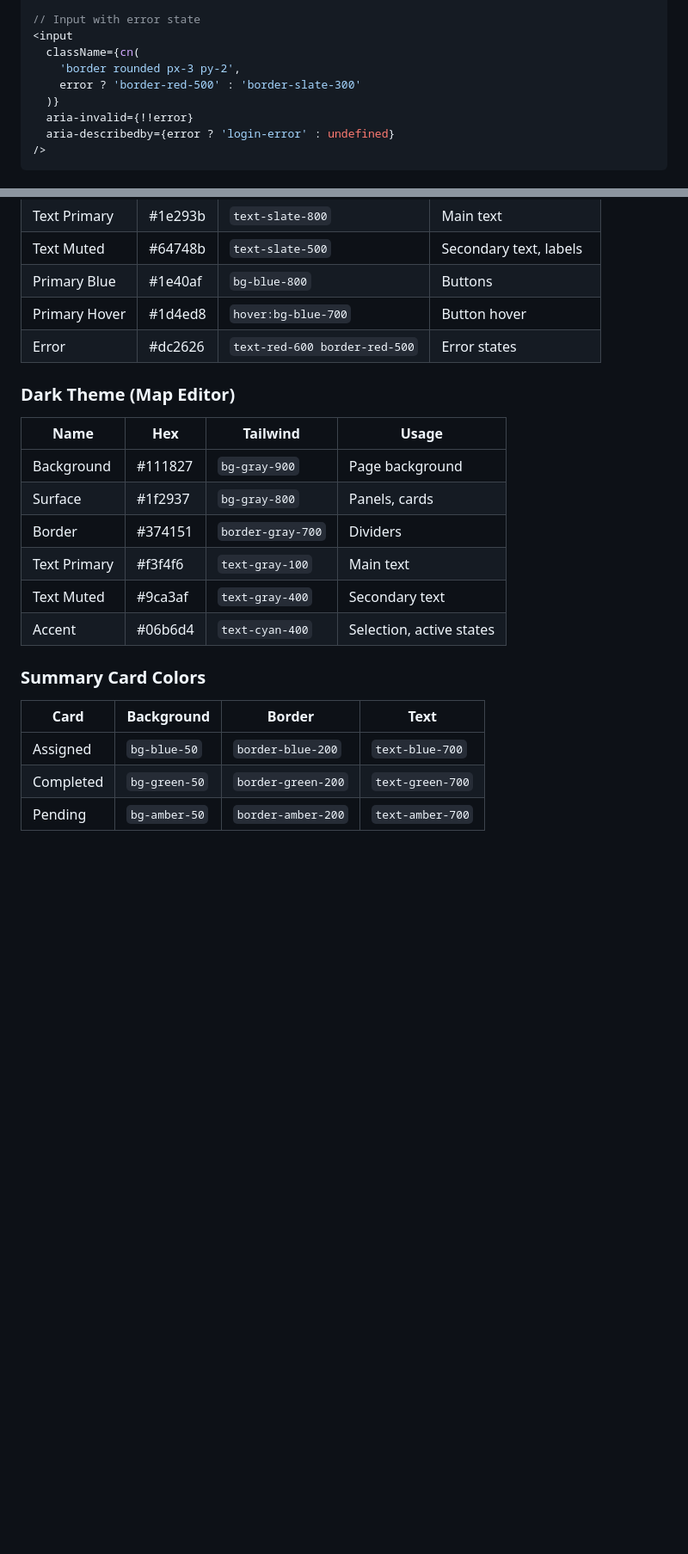
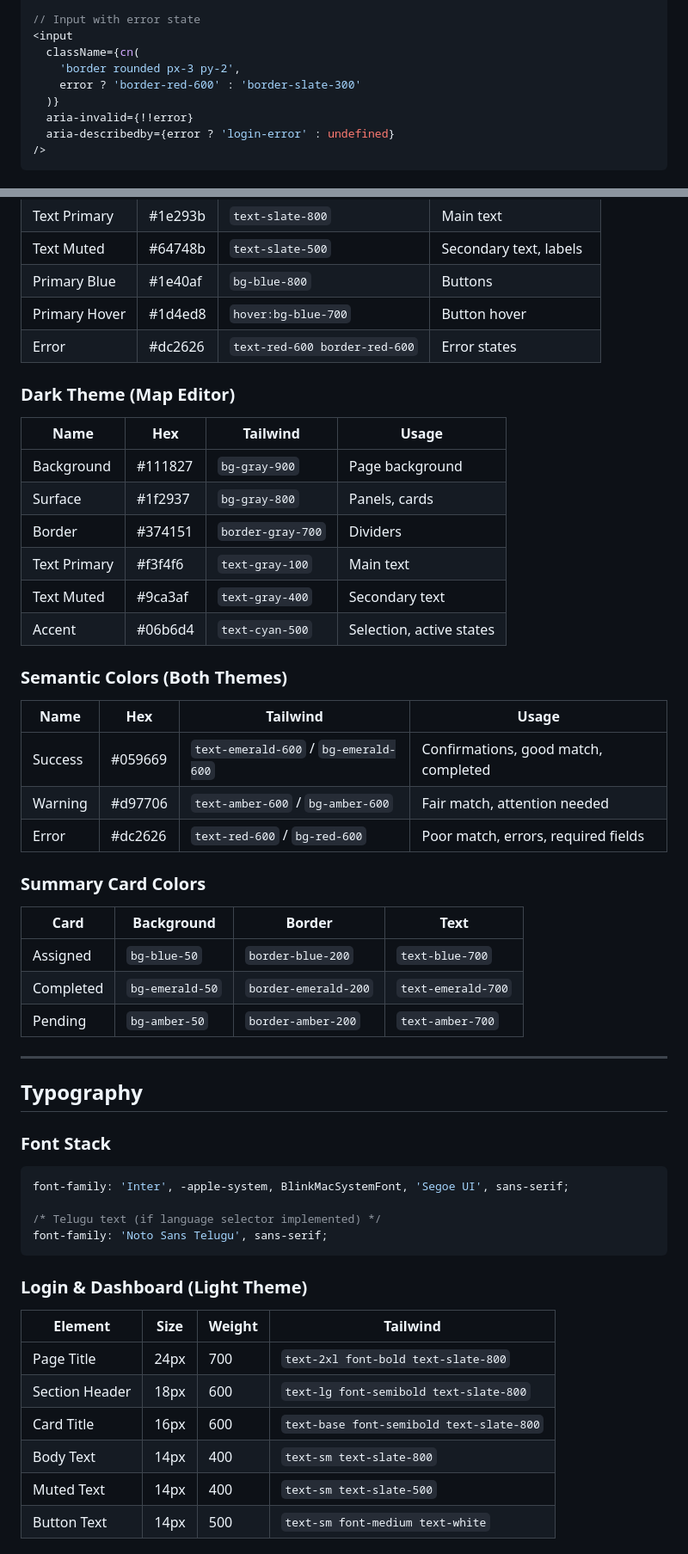
Before and after one commit to sleep-404/Re-Survey, a Markdown page: ui.md, 2 parts joined by grey strips. Shown at 86% size. GitHub-like rendering; blank space fills up the shorter version.

Commit message:
fix: Correct Tailwind color mappings in ui.md to match design.md
Color corrections:
- cyan-400 → cyan-500 for Accent (#06b6d4)
- red-500 → red-600 for Error (#dc2626)
- green-600 → emerald-600 for Success (#059669)
- Completed card: green-* → emerald-* for consistency

Additions:
- Added Semantic Colors section (Success, Warning, Error)
- Added Typography section with font sizes, weights, and Tailwind classes
- Added Font Stack specification (Inter, Noto Sans Telugu)

````diff
--- a/ui.md
+++ b/ui.md
@@ -276,7 +276,7 @@ const [showPassword, setShowPassword] = useState(false);
 <input
   className={cn(
     'border rounded px-3 py-2',
-    error ? 'border-red-500' : 'border-slate-300'
+    error ? 'border-red-600' : 'border-slate-300'
   )}
   aria-invalid={!!error}
   aria-describedby={error ? 'login-error' : undefined}
@@ -823,7 +823,7 @@ const MOCK_VILLAGES: Village[] = [
 | Text Muted | #64748b | `text-slate-500` | Secondary text, labels |
 | Primary Blue | #1e40af | `bg-blue-800` | Buttons |
 | Primary Hover | #1d4ed8 | `hover:bg-blue-700` | Button hover |
-| Error | #dc2626 | `text-red-600 border-red-500` | Error states |
+| Error | #dc2626 | `text-red-600 border-red-600` | Error states |
 
 ### Dark Theme (Map Editor)
 | Name | Hex | Tailwind | Usage |
@@ -833,11 +833,41 @@ const MOCK_VILLAGES: Village[] = [
 | Border | #374151 | `border-gray-700` | Dividers |
 | Text Primary | #f3f4f6 | `text-gray-100` | Main text |
 | Text Muted | #9ca3af | `text-gray-400` | Secondary text |
-| Accent | #06b6d4 | `text-cyan-400` | Selection, active states |
+| Accent | #06b6d4 | `text-cyan-500` | Selection, active states |
+
+### Semantic Colors (Both Themes)
+| Name | Hex | Tailwind | Usage |
+|------|-----|----------|-------|
+| Success | #059669 | `text-emerald-600` / `bg-emerald-600` | Confirmations, good match, completed |
+| Warning | #d97706 | `text-amber-600` / `bg-amber-600` | Fair match, attention needed |
+| Error | #dc2626 | `text-red-600` / `bg-red-600` | Poor match, errors, required fields |
 
 ### Summary Card Colors
 | Card | Background | Border | Text |
 |------|------------|--------|------|
 | Assigned | `bg-blue-50` | `border-blue-200` | `text-blue-700` |
-| Completed | `bg-green-50` | `border-green-200` | `text-green-700` |
+| Completed | `bg-emerald-50` | `border-emerald-200` | `text-emerald-700` |
 | Pending | `bg-amber-50` | `border-amber-200` | `text-amber-700` |
+
+---
+
+## Typography
+
+### Font Stack
+```css
+font-family: 'Inter', -apple-system, BlinkMacSystemFont, 'Segoe UI', sans-serif;
+
+/* Telugu text (if language selector implemented) */
+font-family: 'Noto Sans Telugu', sans-serif;
+```
+
+### Login & Dashboard (Light Theme)
+| Element | Size | Weight | Tailwind |
+|---------|------|--------|----------|
+| Page Title | 24px | 700 | `text-2xl font-bold text-slate-800` |
+| Section Header | 18px | 600 | `text-lg font-semibold text-slate-800` |
+| Card Title | 16px | 600 | `text-base font-semibold text-slate-800` |
+| Body Text | 14px | 400 | `text-sm text-slate-800` |
+| Muted Text | 14px | 400 | `text-sm text-slate-500` |
+| Button Text | 14px | 500 | `text-sm font-medium text-white` |
+
````
Also changed, not shown: other parts of ui.md (+14 -3 lines).
